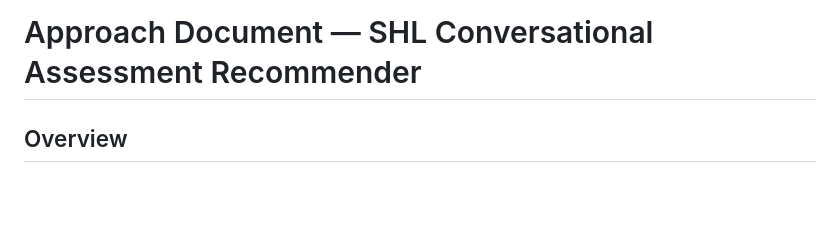
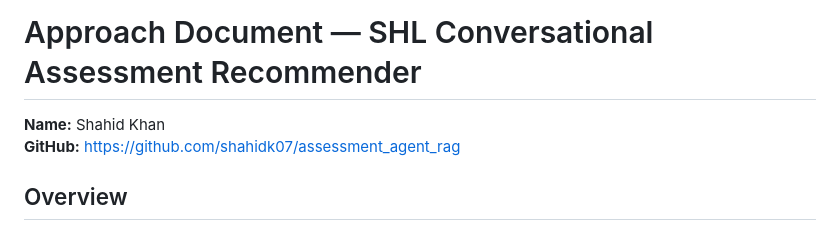
Before and after one commit to shahidk07/assessment_agent_rag, a Markdown page: Project_summary.md, the part around the change. Drawn GitHub-style; blank space fills up the shorter version.

```diff
--- a/Project_summart.md
+++ b/Project_summary.md
@@ -1,5 +1,7 @@
 # Approach Document — SHL Conversational Assessment Recommender
 
+**Name:** Shahid Khan
+**GitHub:** https://github.com/shahidk07/assessment_agent_rag
 ## Overview
 
 The goal of this project was to build a conversational AI agent capable of recommending SHL assessments through natural dialogue instead of traditional keyword-based search.
```
